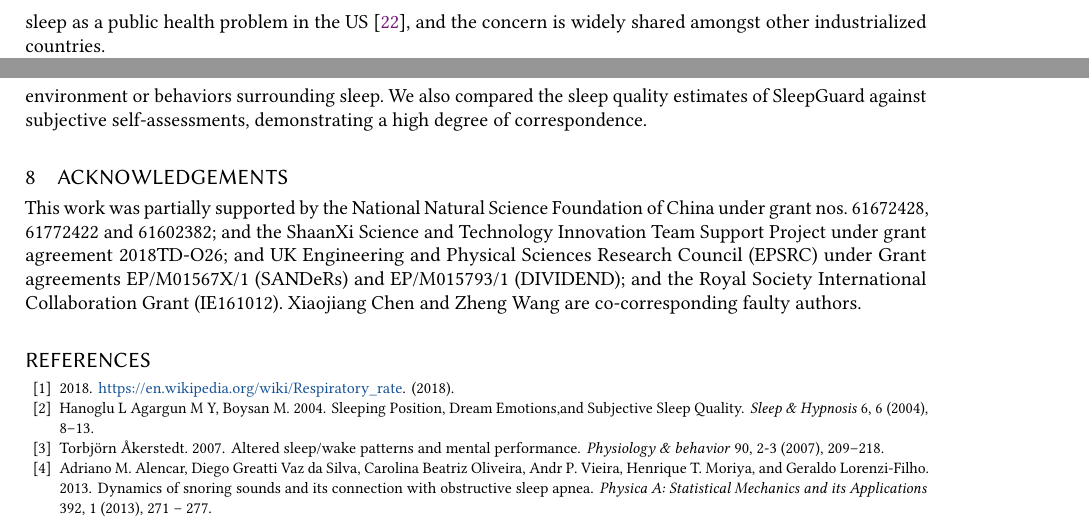
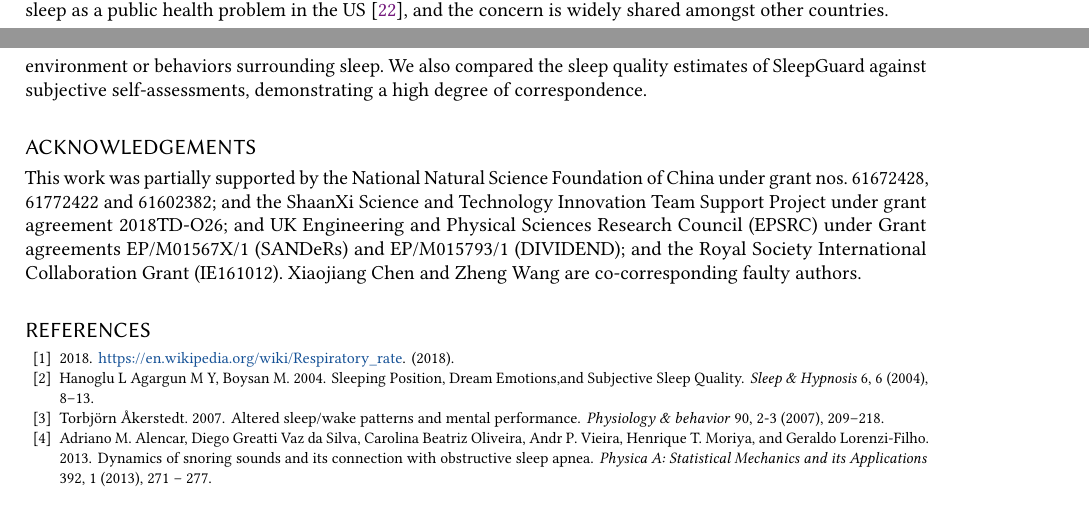
Before and after one commit to JiaQL/SleepGuard_minor-revision, a LaTeX paper (Main_SleepGuard.tex, which reads 1introduction.tex, ack.tex): two parts of pages 2 and 29 of 31 before the commit and two parts of pages 1 and 29 of 31 after it, joined at a grey line, cut so that both start at the same text. Compiled offline with pdfLaTeX.

Commit message:
subcomponents

```diff
--- a/1introduction.tex
+++ b/1introduction.tex
@@ -1,8 +1,13 @@
 \section{INTRODUCTION}\label{sec:1introduction}
 
-Sleep plays a vital role in good health and personal well-being throughout one's life. Lack of sleep or poor quality of sleep can lead to serious, sometimes life-threatening, health problems~\cite{altena2008sleep,chandola2010effect,lallukka2016contribution}, decrease level of
+Sleep plays a vital role in good health and personal well-being throughout one's life. Lack of sleep or poor quality of sleep can lead to
+serious, sometimes life-threatening, health problems~\cite{altena2008sleep,chandola2010effect,lallukka2016contribution}, decrease level of
 cognitive performance~\cite{alhola07sleep,akerstedt07altered}, and affect mood and feelings of personal
-well-being~\cite{paunio09longitudinal,pilcher97sleep}. Besides having an adverse effect on individuals, insufficient or poor quality sleep has a significant economic burden, among others, through decreased productivity, and medical and social costs associated with treatment of sleep disorders~\cite{hafner17why}. Indeed, to highlight the significance of sleep quality, the Centre for Disease Prevention (CDC) has declared insufficient sleep as a public health problem in the US~\cite{sleepreport}, and the concern is widely shared amongst other industrialized countries.
+well-being~\cite{paunio09longitudinal,pilcher97sleep}. Besides having an adverse effect on individuals, insufficient or poor quality sleep
+has a significant economic burden, among others, through decreased productivity, and medical and social costs associated with treatment of
+sleep disorders~\cite{hafner17why}. Indeed, to highlight the significance of sleep quality, the Centre for Disease Prevention (CDC) has
+declared insufficient sleep as a public health problem in the US~\cite{sleepreport}, and the concern is widely shared amongst other
+ countries.
 
 
 Traditionally, sleep monitoring is performed in a clinical environment using Polysomnography (PSG). In PSG, medical
--- a/ack.tex
+++ b/ack.tex
@@ -1,4 +1,4 @@
-\section{Acknowledgements}
+\section*{Acknowledgements}
 This work was partially supported by the National Natural Science Foundation of China under grant nos. 61672428, 61772422 and 61602382; and
 the ShaanXi Science and Technology Innovation Team Support Project under grant agreement 2018TD-O26; and UK Engineering and Physical
 Sciences Research Council (EPSRC) under Grant agreements EP/M01567X/1 (SANDeRs) and EP/M015793/1 (DIVIDEND); and the Royal Society
```
